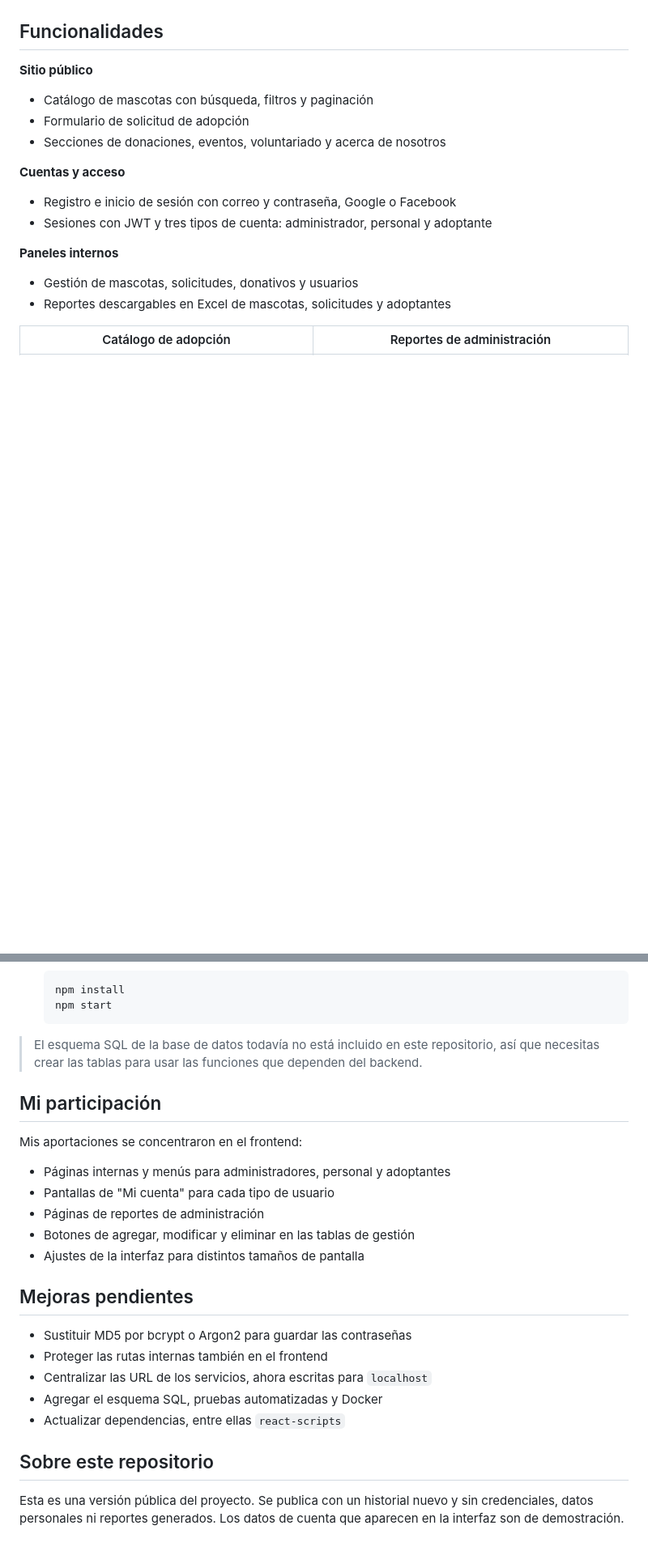
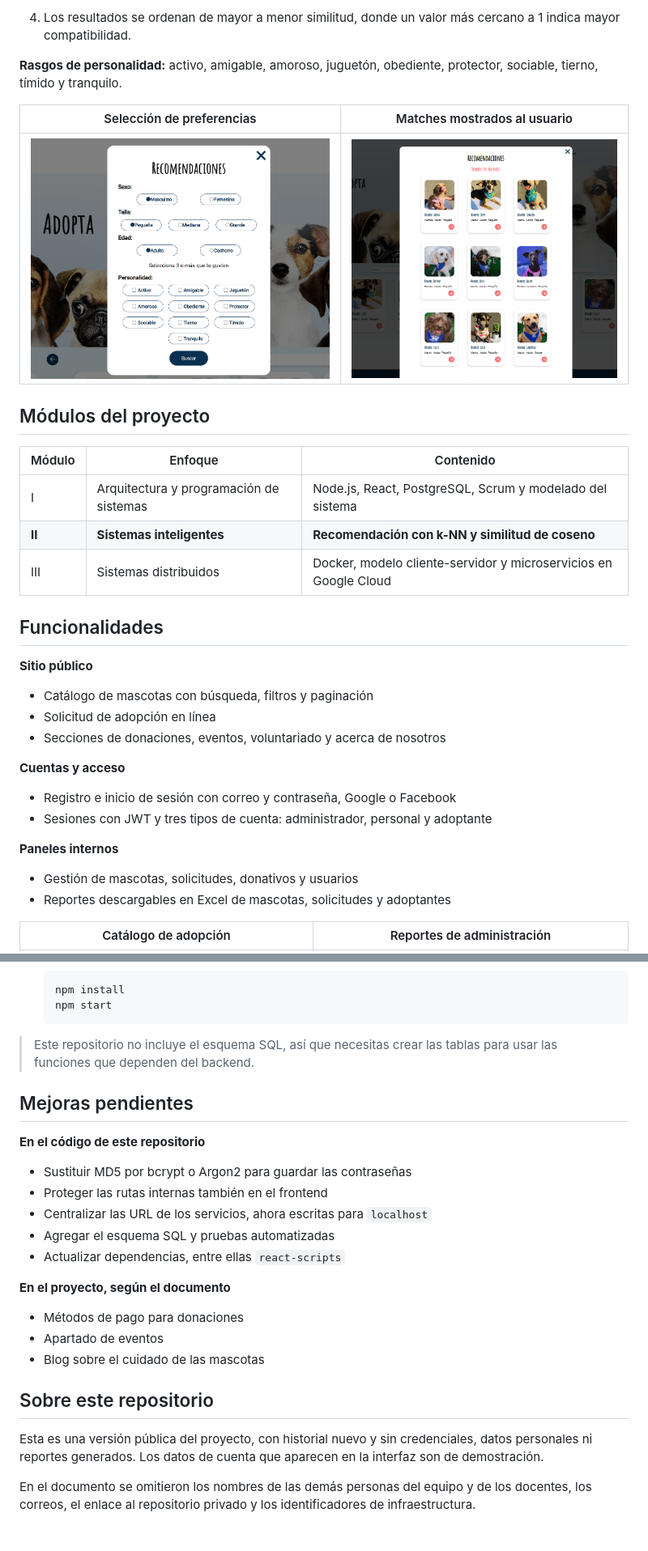
Before and after one commit to JaneMurillo/Rufo-Plataforma-Adopcion, a Markdown page: README.md, 2 parts joined by grey strips. Shown at 81% size. GitHub-like rendering; pictures changed too: docs/figuras/resultados-recomendacion.png (added), docs/figuras/seleccion-preferencias.png (added); blank space fills up the shorter version.

````diff
--- a/README.md
+++ b/README.md
@@ -8,9 +41,24 @@ Se desarrolló en equipo como proyecto modular universitario para el albergue **
+4. Los resultados se ordenan de mayor a menor similitud, donde un valor más cercano a 1 indica mayor compatibilidad.
+
+**Rasgos de personalidad:** activo, amigable, amoroso, juguetón, obediente, protector, sociable, tierno, tímido y tranquilo.
+
+| Selección de preferencias | Matches mostrados al usuario |
+| --- | --- |
+| ![Selección de preferencias](docs/figuras/seleccion-preferencias.png) | ![Resultados de la recomendación](docs/figuras/resultados-recomendacion.png) |
+
+## Módulos del proyecto
+
+| Módulo | Enfoque | Contenido |
+| --- | --- | --- |
+| I | Arquitectura y programación de sistemas | Node.js, React, PostgreSQL, Scrum y modelado del sistema |
+| **II** | **Sistemas inteligentes** | **Recomendación con k-NN y similitud de coseno** |
+| III | Sistemas distribuidos | Docker, modelo cliente-servidor y microservicios en Google Cloud |
 
 ## Funcionalidades
 
 **Sitio público**
 - Catálogo de mascotas con búsqueda, filtros y paginación
-- Formulario de solicitud de adopción
+- Solicitud de adopción en línea
 - Secciones de donaciones, eventos, voluntariado y acerca de nosotros
 
 **Cuentas y acceso**
@@ -86,26 +155,24 @@ flowchart LR
    npm start
    ```
 
-> El esquema SQL de la base de datos todavía no está incluido en este repositorio, así que necesitas crear las tablas para usar las funciones que dependen del backend.
-
-## Mi participación
-
-Mis aportaciones se concentraron en el frontend:
-
-- Páginas internas y menús para administradores, personal y adoptantes
-- Pantallas de "Mi cuenta" para cada tipo de usuario
-- Páginas de reportes de administración
-- Botones de agregar, modificar y eliminar en las tablas de gestión
-- Ajustes de la interfaz para distintos tamaños de pantalla
+> Este repositorio no incluye el esquema SQL, así que necesitas crear las tablas para usar las funciones que dependen del backend.
 
 ## Mejoras pendientes
 
+**En el código de este repositorio**
 - Sustituir MD5 por bcrypt o Argon2 para guardar las contraseñas
 - Proteger las rutas internas también en el frontend
 - Centralizar las URL de los servicios, ahora escritas para `localhost`
-- Agregar el esquema SQL, pruebas automatizadas y Docker
+- Agregar el esquema SQL y pruebas automatizadas
 - Actualizar dependencias, entre ellas `react-scripts`
+
+**En el proyecto, según el documento**
+- Métodos de pago para donaciones
+- Apartado de eventos
+- Blog sobre el cuidado de las mascotas
 
 ## Sobre este repositorio
 
-Esta es una versión pública del proyecto. Se publica con un historial nuevo y sin credenciales, datos personales ni reportes generados. Los datos de cuenta que aparecen en la interfaz son de demostración.
+Esta es una versión pública del proyecto, con historial nuevo y sin credenciales, datos personales ni reportes generados. Los datos de cuenta que aparecen en la interfaz son de demostración.
+
+En el documento se omitieron los nombres de las demás personas del equipo y de los docentes, los correos, el enlace al repositorio privado y los identificadores de infraestructura.
````
Also changed, not shown: other parts of README.md (+66 -12 lines), docs/figuras/arquitectura.png (added), 1 other file.
